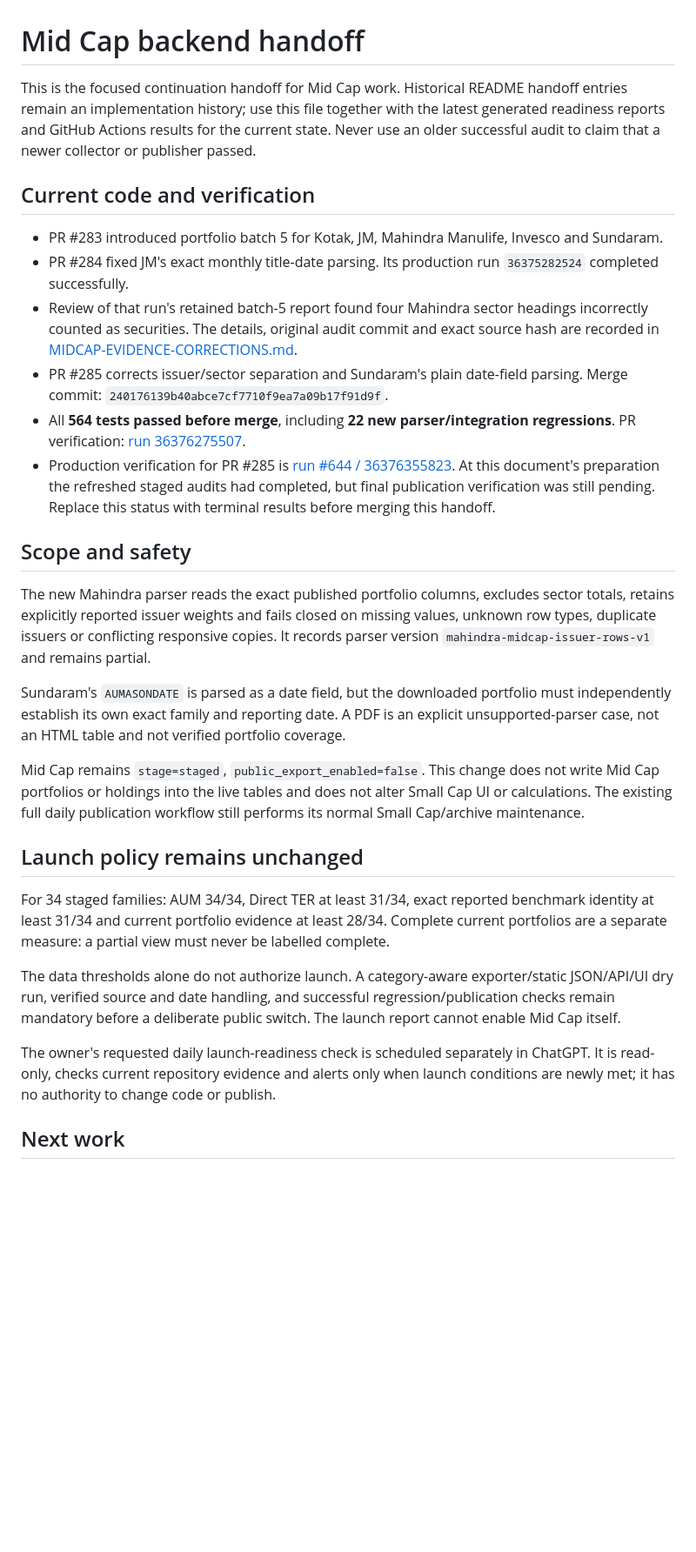
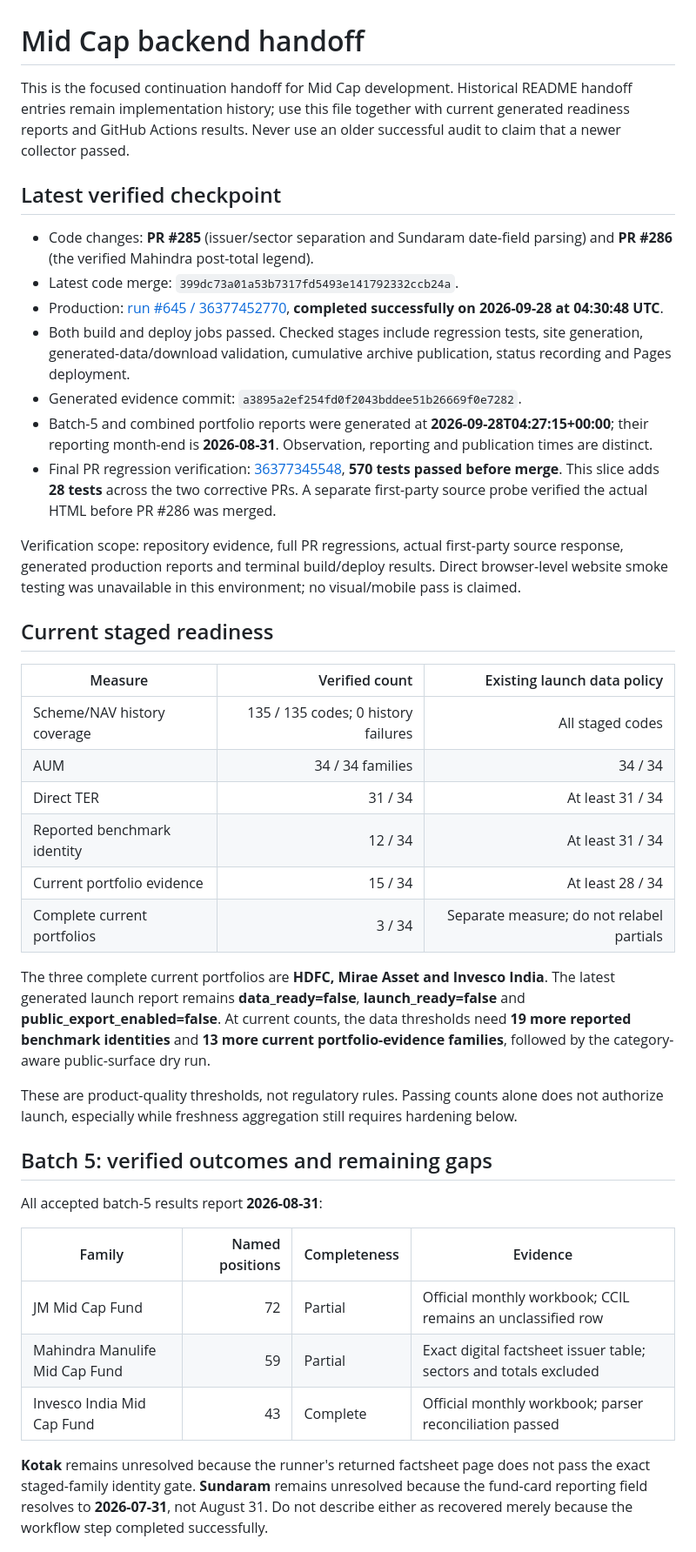
Before and after one commit to Vasuki8/Smallcap-Ledger, a Markdown page: docs/MIDCAP-HANDOFF.md, the part around one of its changes. Shown at 87% size. Drawn GitHub-style; blank space fills up the shorter version.

Commit message:
Finalize Mid Cap handoff after verified production correction

```diff
--- a/docs/MIDCAP-HANDOFF.md
+++ b/docs/MIDCAP-HANDOFF.md
@@ -1,31 +1,43 @@
 # Mid Cap backend handoff
 
-This is the focused continuation handoff for Mid Cap work. Historical README handoff entries remain an implementation history; use this file together with the latest generated readiness reports and GitHub Actions results for the current state. Never use an older successful audit to claim that a newer collector or publisher passed.
+This is the focused continuation handoff for Mid Cap development. Historical README handoff entries remain implementation history; use this file together with current generated readiness reports and GitHub Actions results. Never use an older successful audit to claim that a newer collector passed.
 
-## Current code and verification
+## Latest verified checkpoint
 
-- PR #283 introduced portfolio batch 5 for Kotak, JM, Mahindra Manulife, Invesco and Sundaram.
-- PR #284 fixed JM's exact monthly title-date parsing. Its production run `36375282524` completed successfully.
-- Review of that run's retained batch-5 report found four Mahindra sector headings incorrectly counted as securities. The details, original audit commit and exact source hash are recorded in [MIDCAP-EVIDENCE-CORRECTIONS.md](MIDCAP-EVIDENCE-CORRECTIONS.md).
-- PR #285 corrects issuer/sector separation and Sundaram's plain date-field parsing. Merge commit: `240176139b40abce7cf7710f9ea7a09b17f91d9f`.
-- All **564 tests passed before merge**, including **22 new parser/integration regressions**. PR verification: [run 36376275507](https://github.com/Vasuki8/Smallcap-Ledger/actions/runs/36376275507).
-- Production verification for PR #285 is [run #644 / 36376355823](https://github.com/Vasuki8/Smallcap-Ledger/actions/runs/36376355823). At this document's preparation the refreshed staged audits had completed, but final publication verification was still pending. Replace this status with terminal results before merging this handoff.
+- Code changes: **PR #285** (issuer/sector separation and Sundaram date-field parsing) and **PR #286** (the verified Mahindra post-total legend).
+- Latest code merge: `399dc73a01a53b7317fd5493e141792332ccb24a`.
+- Production: [run #645 / 36377452770](https://github.com/Vasuki8/Smallcap-Ledger/actions/runs/36377452770), **completed successfully on 2026-09-28 at 04:30:48 UTC**.
+- Both build and deploy jobs passed. Checked stages include regression tests, site generation, generated-data/download validation, cumulative archive publication, status recording and Pages deployment.
+- Generated evidence commit: `a3895a2ef254fd0f2043bddee51b26669f0e7282`.
+- Batch-5 and combined portfolio reports were generated at **2026-09-28T04:27:15+00:00**; their reporting month-end is **2026-08-31**. Observation, reporting and publication times are distinct.
+- Final PR regression verification: [36377345548](https://github.com/Vasuki8/Smallcap-Ledger/actions/runs/36377345548), **570 tests passed before merge**. This slice adds **28 tests** across the two corrective PRs. A separate first-party source probe verified the actual HTML before PR #286 was merged.
 
-## Scope and safety
+Verification scope: repository evidence, full PR regressions, actual first-party source response, generated production reports and terminal build/deploy results. Direct browser-level website smoke testing was unavailable in this environment; no visual/mobile pass is claimed.
 
-The new Mahindra parser reads the exact published portfolio columns, excludes sector totals, retains explicitly reported issuer weights and fails closed on missing values, unknown row types, duplicate issuers or conflicting responsive copies. It records parser version `mahindra-midcap-issuer-rows-v1` and remains partial.
+## Current staged readiness
 
-Sundaram's `AUMASONDATE` is parsed as a date field, but the downloaded portfolio must independently establish its own exact family and reporting date. A PDF is an explicit unsupported-parser case, not an HTML table and not verified portfolio coverage.
+| Measure | Verified count | Existing launch data policy |
+| --- | ---: | ---: |
+| Scheme/NAV history coverage | 135 / 135 codes; 0 history failures | All staged codes |
+| AUM | 34 / 34 families | 34 / 34 |
+| Direct TER | 31 / 34 | At least 31 / 34 |
+| Reported benchmark identity | 12 / 34 | At least 31 / 34 |
+| Current portfolio evidence | 15 / 34 | At least 28 / 34 |
+| Complete current portfolios | 3 / 34 | Separate measure; do not relabel partials |
 
-Mid Cap remains `stage=staged`, `public_export_enabled=false`. This change does not write Mid Cap portfolios or holdings into the live tables and does not alter Small Cap UI or calculations. The existing full daily publication workflow still performs its normal Small Cap/archive maintenance.
+The three complete current portfolios are **HDFC, Mirae Asset and Invesco India**. The latest generated launch report remains **data_ready=false**, **launch_ready=false** and **public_export_enabled=false**. At current counts, the data thresholds need **19 more reported benchmark identities** and **13 more current portfolio-evidence families**, followed by the category-aware public-surface dry run.
 
-## Launch policy remains unchanged
+These are product-quality thresholds, not regulatory rules. Passing counts alone does not authorize launch, especially while freshness aggregation still requires hardening below.
 
-For 34 staged families: AUM 34/34, Direct TER at least 31/34, exact reported benchmark identity at least 31/34 and current portfolio evidence at least 28/34. Complete current portfolios are a separate measure: a partial view must never be labelled complete.
+## Batch 5: verified outcomes and remaining gaps
 
-The data thresholds alone do not authorize launch. A category-aware exporter/static JSON/API/UI dry run, verified source and date handling, and successful regression/publication checks remain mandatory before a deliberate public switch. The launch report cannot enable Mid Cap itself.
+All accepted batch-5 results report **2026-08-31**:
 
-The owner's requested daily launch-readiness check is scheduled separately in ChatGPT. It is read-only, checks current repository evidence and alerts only when launch conditions are newly met; it has no authority to change code or publish.
+| Family | Named positions | Completeness | Evidence |
+| --- | ---: | --- | --- |
+| JM Mid Cap Fund | 72 | Partial | Official monthly workbook; CCIL remains an unclassified row |
+| Mahindra Manulife Mid Cap Fund | 59 | Partial | Exact digital factsheet issuer table; sectors and totals excluded |
+| Invesco India Mid Cap Fund | 43 | Complete | Official monthly workbook; parser reconciliation passed |
 
-## Next work
+**Kotak** remains unresolved because the runner's returned factsheet page does not pass the exact staged-family identity gate. **Sundaram** remains unresolved because the fund-card reporting field resolves to **2026-07-31**, not August 31. Do not describe either as recovered merely because the workflow step completed successfully.
 
```
Also changed, not shown: other parts of docs/MIDCAP-HANDOFF.md (+39 -9 lines).
